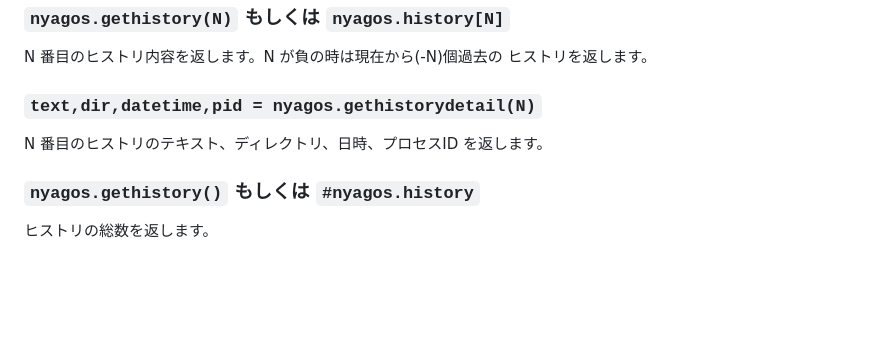
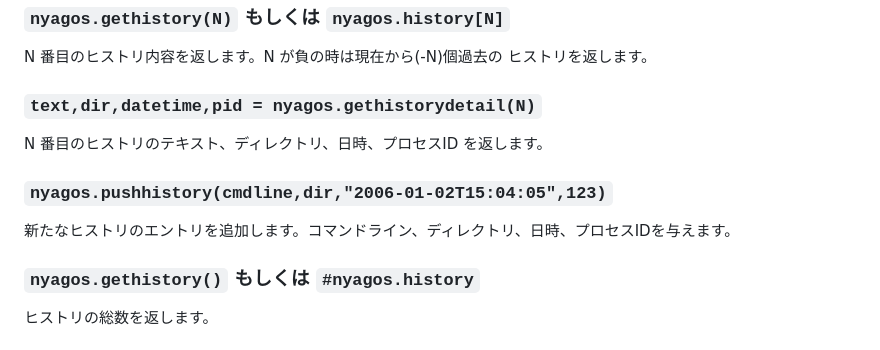
Before and after one commit to nyaosorg/nyagos, a Markdown page: docs/07-LuaFunctions_ja.md, the part around the change. Rendered like a GitHub page; blank space fills up the shorter version.

Commit message:
docs/07-LuaFunctions_*.md: wrote about nyagos.pushhistory()

```diff
--- a/docs/07-LuaFunctions_ja.md
+++ b/docs/07-LuaFunctions_ja.md
@@ -265,6 +265,10 @@ N 番目のヒストリ内容を返します。N が負の時は現在から(-N)
 
 N 番目のヒストリのテキスト、ディレクトリ、日時、プロセスID を返します。
 
+### `nyagos.pushhistory(cmdline,dir,"2006-01-02T15:04:05",123)`
+
+新たなヒストリのエントリを追加します。コマンドライン、ディレクトリ、日時、プロセスIDを与えます。
+
 ### `nyagos.gethistory()` もしくは `#nyagos.history`
 
 ヒストリの総数を返します。
```
Also changed, not shown: docs/07-LuaFunctions_en.md (+4 -0 lines).
